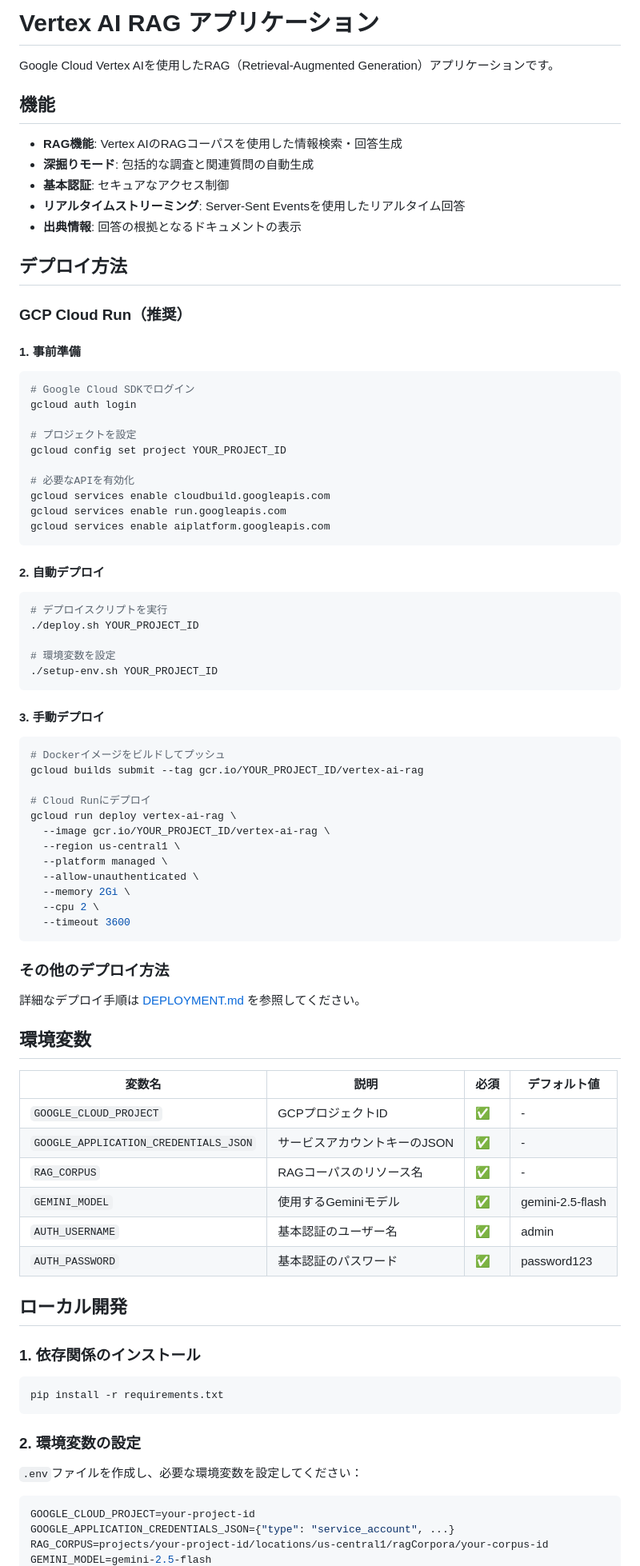
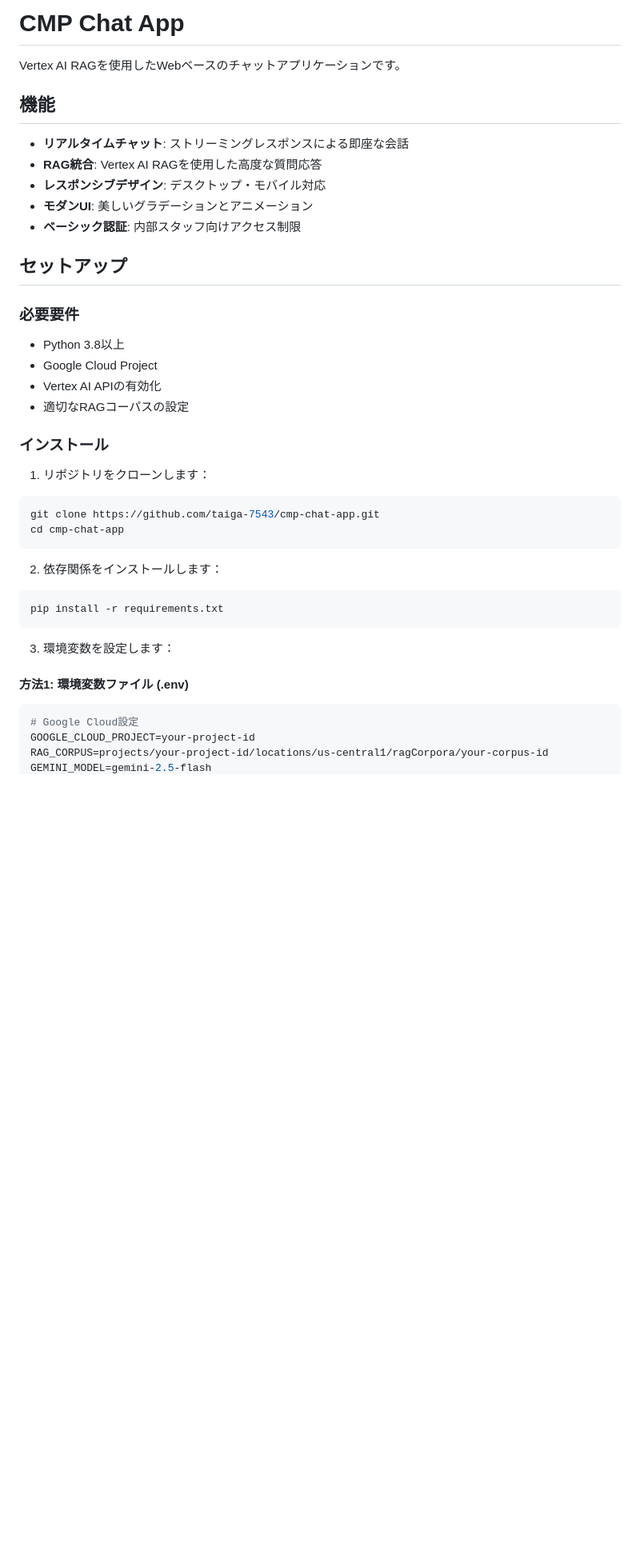
Before and after one commit to taiga-7543/cmp-chat-app, a Markdown page: README.md, the part around the change printed below. Shown: that part at 80% size. Rendered like a GitHub page; blank space fills up the shorter version.

````diff
--- a/README.md
+++ b/README.md
@@ -1,90 +1,42 @@
-# Vertex AI RAG アプリケーション
+# CMP Chat App
 
-Google Cloud Vertex AIを使用したRAG（Retrieval-Augmented Generation）アプリケーションです。
+Vertex AI RAGを使用したWebベースのチャットアプリケーションです。
 
 ## 機能
 
-- **RAG機能**: Vertex AIのRAGコーパスを使用した情報検索・回答生成
-- **深掘りモード**: 包括的な調査と関連質問の自動生成
-- **基本認証**: セキュアなアクセス制御
-- **リアルタイムストリーミング**: Server-Sent Eventsを使用したリアルタイム回答
-- **出典情報**: 回答の根拠となるドキュメントの表示
+- **リアルタイムチャット**: ストリーミングレスポンスによる即座な会話
+- **RAG統合**: Vertex AI RAGを使用した高度な質問応答
+- **レスポンシブデザイン**: デスクトップ・モバイル対応
+- **モダンUI**: 美しいグラデーションとアニメーション
+- **ベーシック認証**: 内部スタッフ向けアクセス制限
 
-## デプロイ方法
+## セットアップ
 
-### GCP Cloud Run（推奨）
+### 必要要件
 
-#### 1. 事前準備
+- Python 3.8以上
+- Google Cloud Project
+- Vertex AI APIの有効化
+- 適切なRAGコーパスの設定
 
+### インストール
+
+1. リポジトリをクローンします：
 ```bash
-# Google Cloud SDKでログイン
-gcloud auth login
-
-# プロジェクトを設定
-gcloud config set project YOUR_PROJECT_ID
-
-# 必要なAPIを有効化
-gcloud services enable cloudbuild.googleapis.com
-gcloud services enable run.googleapis.com
-gcloud services enable aiplatform.googleapis.com
+git clone https://github.com/taiga-7543/cmp-chat-app.git
+cd cmp-chat-app
 ```
 
-#### 2. 自動デプロイ
-
-```bash
-# デプロイスクリプトを実行
-./deploy.sh YOUR_PROJECT_ID
-
-# 環境変数を設定
-./setup-env.sh YOUR_PROJECT_ID
-```
-
-#### 3. 手動デプロイ
-
-```bash
-# Dockerイメージをビルドしてプッシュ
-gcloud builds submit --tag gcr.io/YOUR_PROJECT_ID/vertex-ai-rag
-
-# Cloud Runにデプロイ
-gcloud run deploy vertex-ai-rag \
-  --image gcr.io/YOUR_PROJECT_ID/vertex-ai-rag \
-  --region us-central1 \
-  --platform managed \
-  --allow-unauthenticated \
-  --memory 2Gi \
-  --cpu 2 \
-  --timeout 3600
-```
-
-### その他のデプロイ方法
-
-詳細なデプロイ手順は [DEPLOYMENT.md](DEPLOYMENT.md) を参照してください。
-
-## 環境変数
-
-| 変数名 | 説明 | 必須 | デフォルト値 |
-|--------|------|------|-------------|
-| `GOOGLE_CLOUD_PROJECT` | GCPプロジェクトID | ✅ | - |
-| `GOOGLE_APPLICATION_CREDENTIALS_JSON` | サービスアカウントキーのJSON | ✅ | - |
-| `RAG_CORPUS` | RAGコーパスのリソース名 | ✅ | - |
-| `GEMINI_MODEL` | 使用するGeminiモデル | ✅ | gemini-2.5-flash |
-| `AUTH_USERNAME` | 基本認証のユーザー名 | ✅ | admin |
-| `AUTH_PASSWORD` | 基本認証のパスワード | ✅ | password123 |
-
-## ローカル開発
-
-### 1. 依存関係のインストール
-
+2. 依存関係をインストールします：
 ```bash
 pip install -r requirements.txt
 ```
 
-### 2. 環境変数の設定
+3. 環境変数を設定します：
 
-`.env`ファイルを作成し、必要な環境変数を設定してください：
-
-```env
+#### 方法1: 環境変数ファイル (.env)
+```bash
+# Google Cloud設定
 GOOGLE_CLOUD_PROJECT=your-project-id
-GOOGLE_APPLICATION_CREDENTIALS_JSON={"type": "service_account", ...}
 RAG_CORPUS=projects/your-project-id/locations/us-central1/ragCorpora/your-corpus-id
 GEMINI_MODEL=gemini-2.5-flash
````
Also changed, not shown: other parts of README.md (+201 -66 lines).
